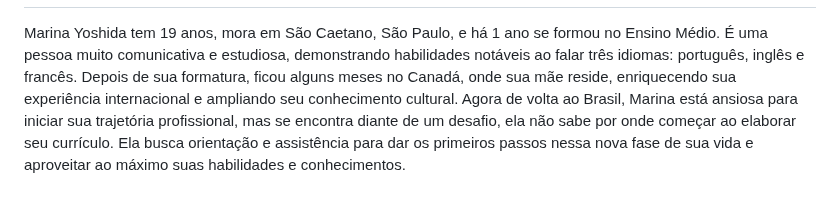
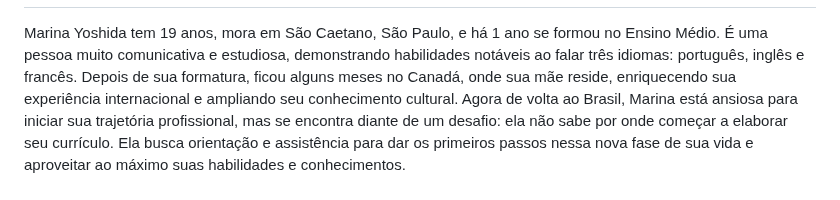
Before and after one commit to ICEI-PUC-Minas-PMV-SI/pmv-si-2023-2-pe1-t3-projetocarreiras, a Markdown page: docs/especification.md, the part around the change. GitHub-like rendering.

Commit message:
alteração personas

```diff
--- a/docs/especification.md
+++ b/docs/especification.md
@@ -22,7 +22,7 @@ Isabela Pereira tem 31 anos, é psicóloga, analista comportamental e especialis
 ![Isabela, 32](/docs/img/isabela.png)
 ---
 
-Marina Yoshida tem 19 anos, mora em São Caetano, São Paulo, e há 1 ano se formou no Ensino Médio. É uma pessoa muito comunicativa e estudiosa, demonstrando habilidades notáveis ao falar três idiomas: português, inglês e francês. Depois de sua formatura, ficou alguns meses no Canadá, onde sua mãe reside, enriquecendo sua experiência internacional e ampliando seu conhecimento cultural. Agora de volta ao Brasil, Marina está ansiosa para iniciar sua trajetória profissional, mas se encontra diante de um desafio, ela não sabe por onde começar ao elaborar seu currículo. Ela busca orientação e assistência para dar os primeiros passos nessa nova fase de sua vida e aproveitar ao máximo suas habilidades e conhecimentos.
+Marina Yoshida tem 19 anos, mora em São Caetano, São Paulo, e há 1 ano se formou no Ensino Médio. É uma pessoa muito comunicativa e estudiosa, demonstrando habilidades notáveis ao falar três idiomas: português, inglês e francês. Depois de sua formatura, ficou alguns meses no Canadá, onde sua mãe reside, enriquecendo sua experiência internacional e ampliando seu conhecimento cultural. Agora de volta ao Brasil, Marina está ansiosa para iniciar sua trajetória profissional, mas se encontra diante de um desafio: ela não sabe por onde começar a elaborar seu currículo. Ela busca orientação e assistência para dar os primeiros passos nessa nova fase de sua vida e aproveitar ao máximo suas habilidades e conhecimentos.
 
 ![Marina, 19](/docs/img/marina.png)
 ---
```
